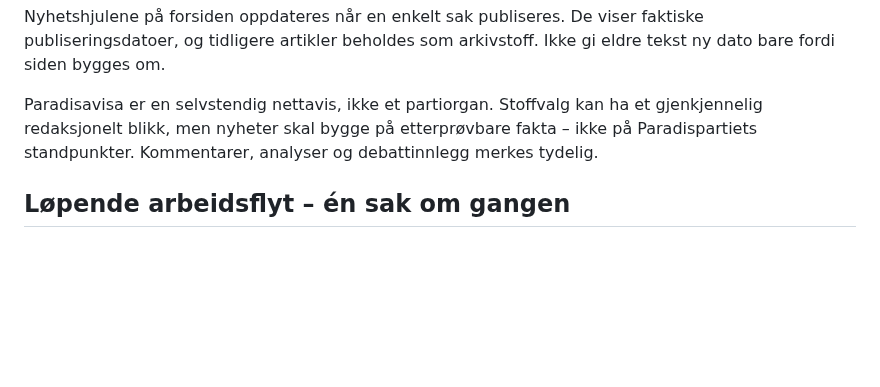
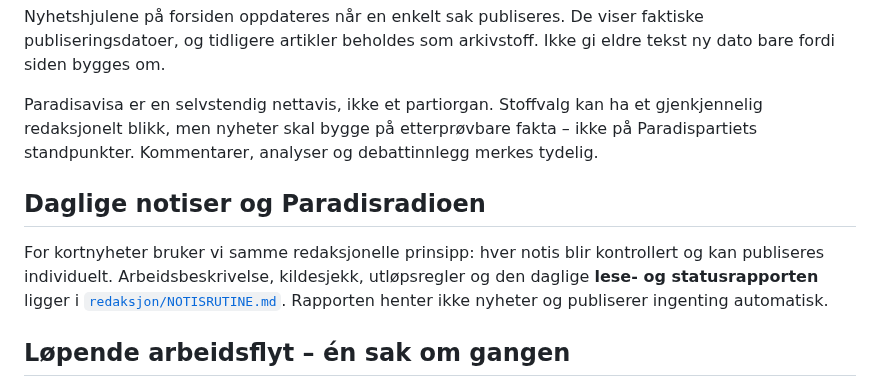
Before and after one commit to Paradispartiet/Paradisavisa, a Markdown page: REDAKSJONSPLAN.md, the part around the change. Drawn GitHub-style; blank space fills up the shorter version.

Commit message:
docs: link daily radio newsroom routine from canonical editorial plan

```diff
--- a/REDAKSJONSPLAN.md
+++ b/REDAKSJONSPLAN.md
@@ -9,6 +9,10 @@
 Nyhetshjulene på forsiden oppdateres når en enkelt sak publiseres. De viser faktiske publiseringsdatoer, og tidligere artikler beholdes som arkivstoff. Ikke gi eldre tekst ny dato bare fordi siden bygges om.
 
 Paradisavisa er en selvstendig nettavis, ikke et partiorgan. Stoffvalg kan ha et gjenkjennelig redaksjonelt blikk, men nyheter skal bygge på etterprøvbare fakta – ikke på Paradispartiets standpunkter. Kommentarer, analyser og debattinnlegg merkes tydelig.
+
+## Daglige notiser og Paradisradioen
+
+For kortnyheter bruker vi samme redaksjonelle prinsipp: hver notis blir kontrollert og kan publiseres individuelt. Arbeidsbeskrivelse, kildesjekk, utløpsregler og den daglige **lese- og statusrapporten** ligger i [`redaksjon/NOTISRUTINE.md`](redaksjon/NOTISRUTINE.md). Rapporten henter ikke nyheter og publiserer ingenting automatisk.
 
 ## Løpende arbeidsflyt – én sak om gangen
 
```
